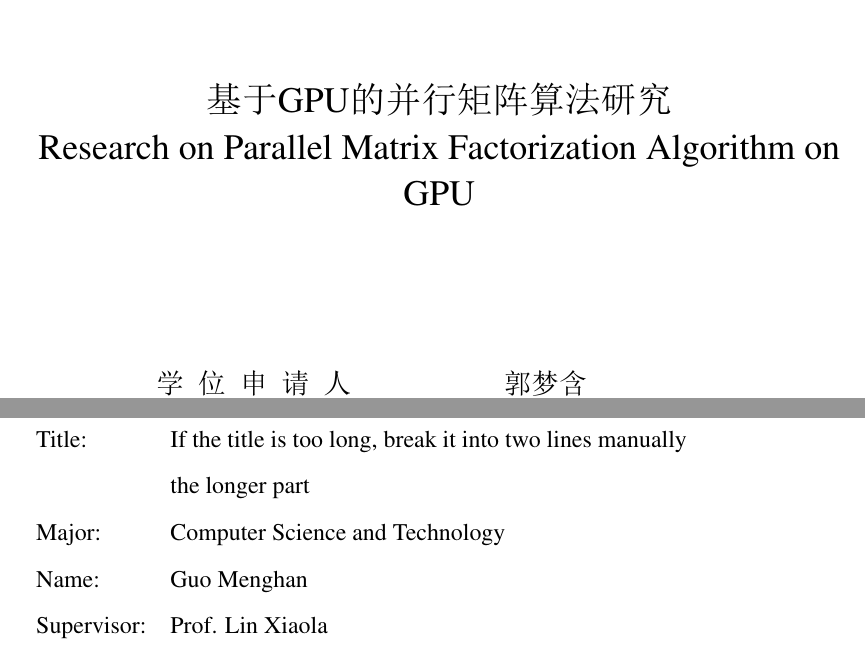
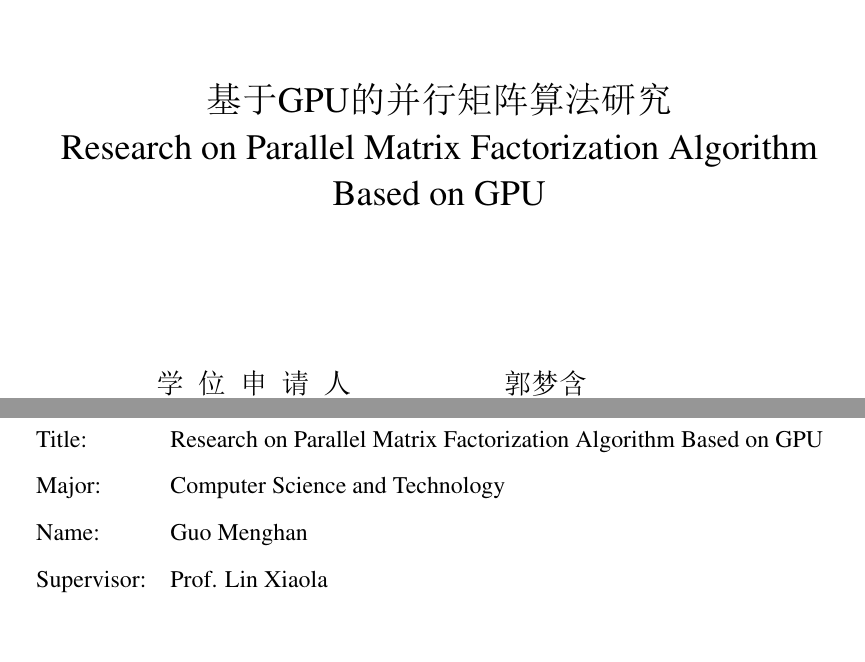
Before and after one commit to ElvisKwok/thesis-latex, a LaTeX thesis (main.tex, which reads preface/cover.tex, setup/format.tex): two parts of pages 1 and 4 of 12, joined at a grey line, cut so that both start at the same text. The pictures show the PDF file main.pdf that the author committed with the source.

Commit message:
fix eabsract

```diff
--- a/preface/cover.tex
+++ b/preface/cover.tex
@@ -2,7 +2,7 @@
 
 \cheading{中山大学硕士学位论文}      % 设置正文的页眉，需要填上对应的毕业年份
 \ctitle{基于GPU的并行矩阵算法研究}    % 封面用论文标题，自己可手动断行
-\etitle{Research on Parallel Matrix Factorization Algorithm on GPU}    %论文英文标题
+\etitle{Research on Parallel Matrix Factorization Algorithm Based on GPU}    %论文英文标题
 \csubject{计算机科学与技术}   % 专业名称
 \esubject{Computer Science and Technology}
 
--- a/setup/format.tex
+++ b/setup/format.tex
@@ -419,8 +419,9 @@
 \setlength{\@title@width}{5cm}
   {\xiaosi{
   \begin{tabular}{ll}
-	Title: & If the title is too long, break it into two lines manually \\
-	& the longer part \\
+	  Title:      &  \@etitle \\
+    %Title: & If the title is too long, break it into two lines manually \\
+    %& the longer part \\
     Major:      &  \@esubject \\
     Name:       &  \@eauthor \\
     Supervisor: &  \@esupervisor \\
```
Also changed, not shown: main.pdf, 3 other files.
